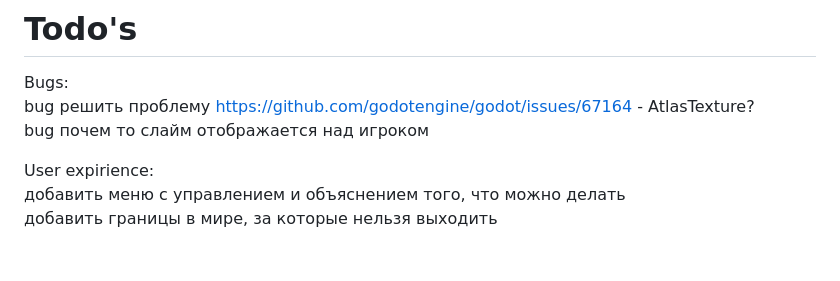
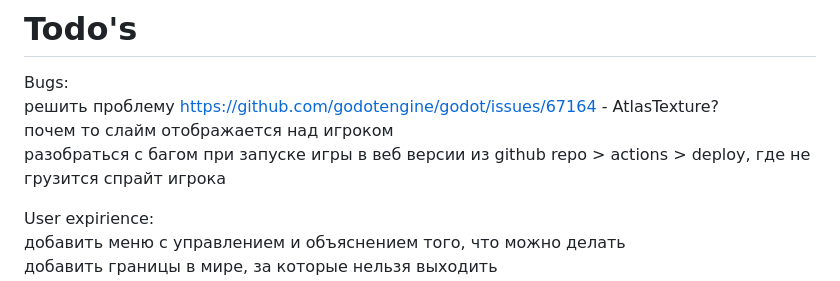
Before and after one commit to vladprizma/godot-tutorial-ninja-game, a Markdown page: README.md, the part around the change. Drawn GitHub-style; blank space fills up the shorter version.

Commit message:
[s] README.md - Добавил описание обнаруженного бага.

```diff
--- a/README.md
+++ b/README.md
@@ -30,8 +30,9 @@ fm - for me, т.е. метки для того чтобы разобраться
 
 # Todo's
 Bugs:<br/>
-bug решить проблему https://github.com/godotengine/godot/issues/67164 - AtlasTexture?<br/>
-bug почем то слайм отображается над игроком<br/>
+решить проблему https://github.com/godotengine/godot/issues/67164 - AtlasTexture?<br/>
+почем то слайм отображается над игроком<br/>
+разобраться с багом при запуске игры в веб версии из github repo > actions > deploy, где не грузится спрайт игрока
 
 User expirience:<br/>
 добавить меню с управлением и объяснением того, что можно делать<br/>
```
